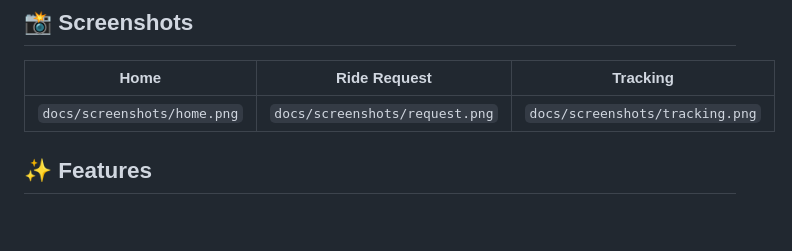
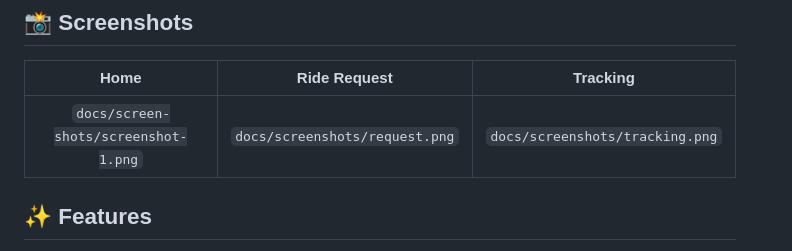
Before and after one commit to ShahabSohrevardi/koolbar_demo, a Markdown page: README.md, the part around the change. GitHub-like rendering; blank space fills up the shorter version.

```diff
--- a/README.md
+++ b/README.md
@@ -27,7 +27,7 @@
 
 | Home | Ride Request | Tracking |
 |:---:|:---:|:---:|
-| `docs/screenshots/home.png` | `docs/screenshots/request.png` | `docs/screenshots/tracking.png` |
+| `docs/screen-shots/screenshot-1.png` | `docs/screenshots/request.png` | `docs/screenshots/tracking.png` |
 
 <!-- TODO: Replace the table above with real screenshots or a demo GIF -->
 
```
